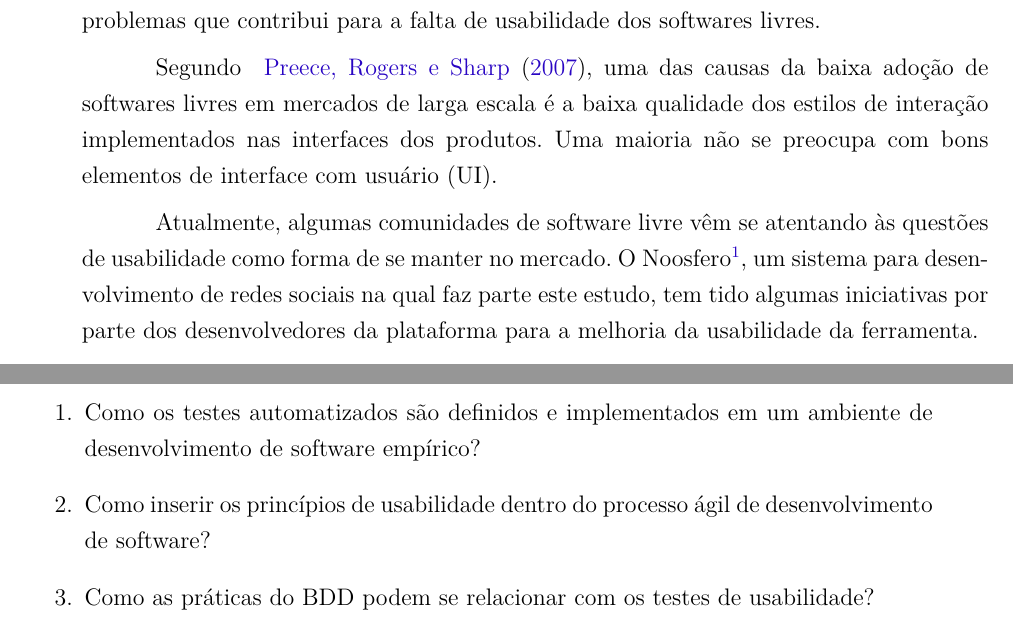
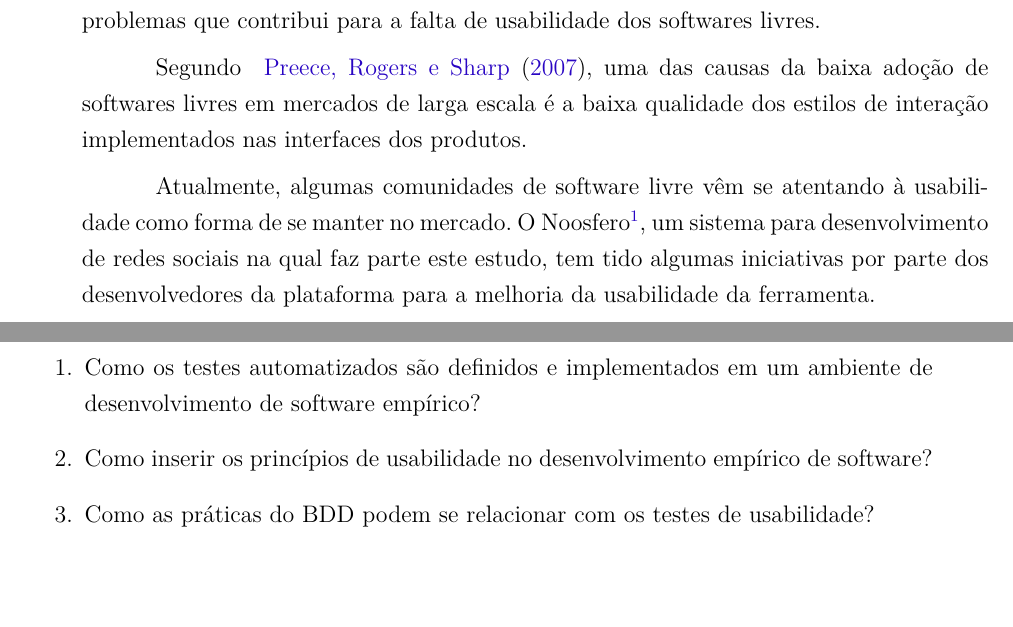
Before and after one commit to riurick/tcc_texto, a LaTeX thesis (tcc.tex, which reads capitulos/1-introducao.tex): two parts of pages 21 and 22 of 107, joined at a grey line, cut so that both start at the same text. Compiled offline with pdfLaTeX.

Commit message:
correcoes

```diff
--- a/capitulos/1-introducao.tex
+++ b/capitulos/1-introducao.tex
@@ -7,9 +7,9 @@ Adicionalmente, as áreas relacionadas a usabilidade vem sendo estudadas para se
 Por exemplo, um problema encontrado em projetos de software livre é a pouca atenção dada aos aspectos referentes a usabilidade das aplicações. Para ~\citeonline{moreira} enfatizar na criação, melhoria e teste do código fonte pode ser um dos principais problemas que contribui para a falta de usabilidade dos softwares livres.
 
 %
-Segundo ~\citeonline{preece2007}, uma das causas da baixa adoção de softwares livres em mercados de larga escala é a baixa qualidade dos estilos de interação implementados nas interfaces dos produtos. Uma maioria não se preocupa com bons elementos de interface com usuário (UI).
+Segundo ~\citeonline{preece2007}, uma das causas da baixa adoção de softwares livres em mercados de larga escala é a baixa qualidade dos estilos de interação implementados nas interfaces dos produtos.
 
-Atualmente, algumas comunidades de software livre vêm se atentando às questões de usabilidade como forma de se manter no mercado.
+Atualmente, algumas comunidades de software livre vêm se atentando à usabilidade como forma de se manter no mercado.
 %
 O Noosfero\footnote{\url{noosfero.org}}, um sistema para desenvolvimento de redes sociais na qual faz parte este estudo, tem tido algumas iniciativas por parte dos desenvolvedores da plataforma para a melhoria da usabilidade da ferramenta.
 
@@ -32,7 +32,7 @@ A partir destes problemas levantamos as seguintes questões:
 
 \begin{enumerate}
 \item Como os testes automatizados são definidos e implementados em um ambiente de desenvolvimento de software empírico?
-\item Como inserir os princípios de usabilidade dentro do processo ágil de desenvolvimento de software?
+\item Como inserir os princípios de usabilidade no desenvolvimento empírico de software?
 \item Como as práticas do BDD podem se relacionar com os testes de usabilidade?
 \end{enumerate}
 
```
Also changed, not shown: capitulos/8-consideracoes-finais.tex (+5 -2 lines), capitulos/1-introducao.tex (4 more changed lines).
